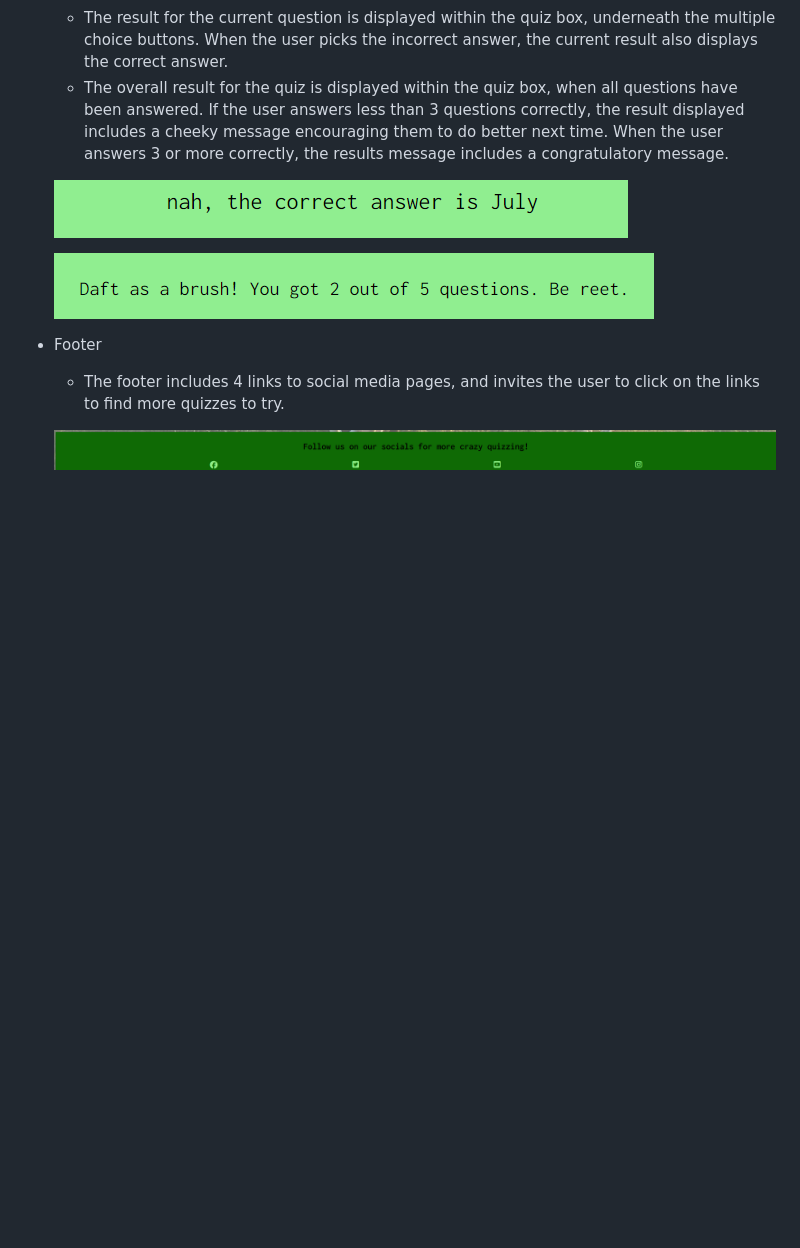
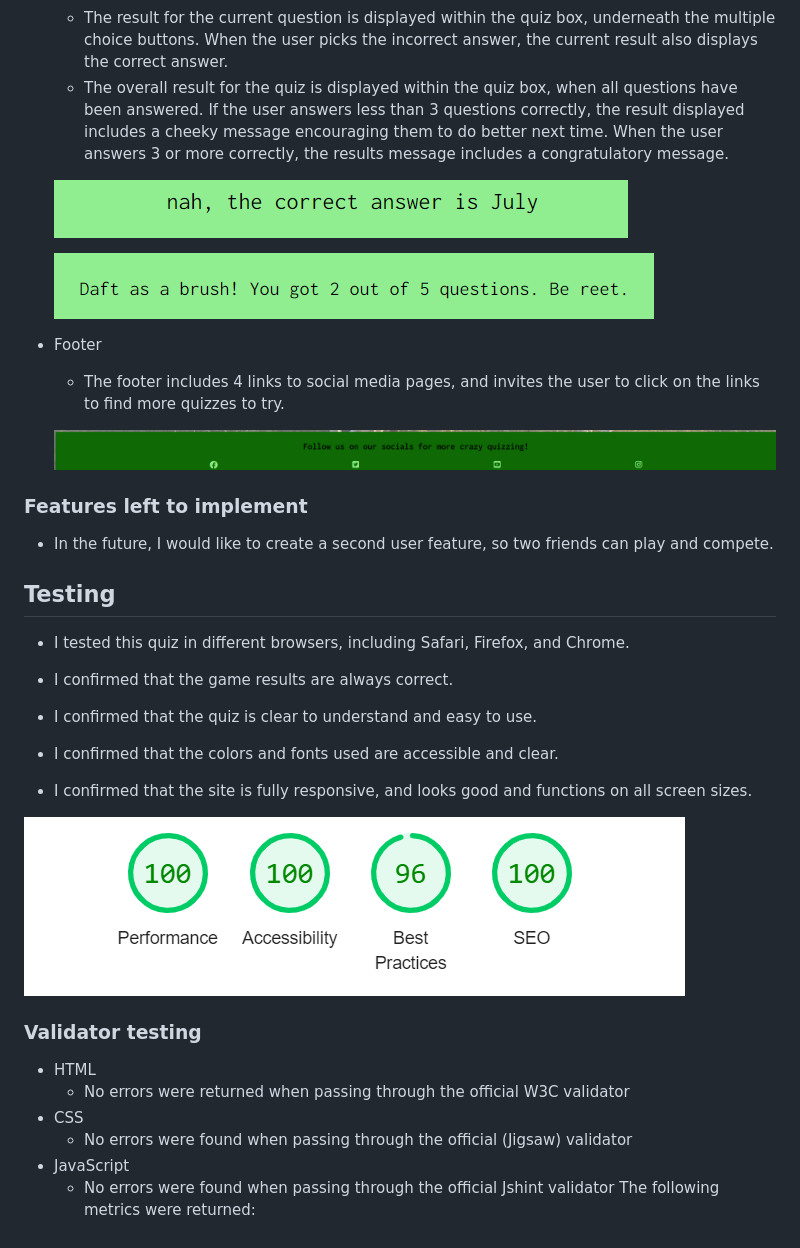
Before and after one commit to MaryYoung123/yorkshire-quiz, a Markdown page: README.md, the part around the change. Rendered like a GitHub page; pictures changed too: assets/images/screenshot-lighthouse.png (added); blank space fills up the shorter version.

Commit message:
add more to readme file

```diff
--- a/README.md
+++ b/README.md
@@ -34,3 +34,31 @@ Upon entering the site, users are asked to provide a username. When a username i
   * The footer includes 4 links to social media pages, and invites the user to click on the links to find more quizzes to try.
 
   ![Screenshot of footer](assets/images/screenshot-footer.png)
+
+### Features left to implement
+
+* In the future, I would like to create a second user feature, so two friends can play and compete.
+
+## Testing
+
+* I tested this quiz in different browsers, including Safari, Firefox, and Chrome.
+
+* I confirmed that the game results are always correct.
+
+* I confirmed that the quiz is clear to understand and easy to use.
+
+* I confirmed that the colors and fonts used are accessible and clear.
+
+* I confirmed that the site is fully responsive, and looks good and functions on all screen sizes.
+
+![Screenshot of lighthouse scores](assets/images/screenshot-lighthouse.png)
+
+### Validator testing
+
+* HTML
+  * No errors were returned when passing through the official W3C validator
+* CSS
+  * No errors were found when passing through the official (Jigsaw) validator
+* JavaScript
+  * No errors were found when passing through the official Jshint validator
+The following metrics were returned:
```
Also changed, not shown: 1 other file.
